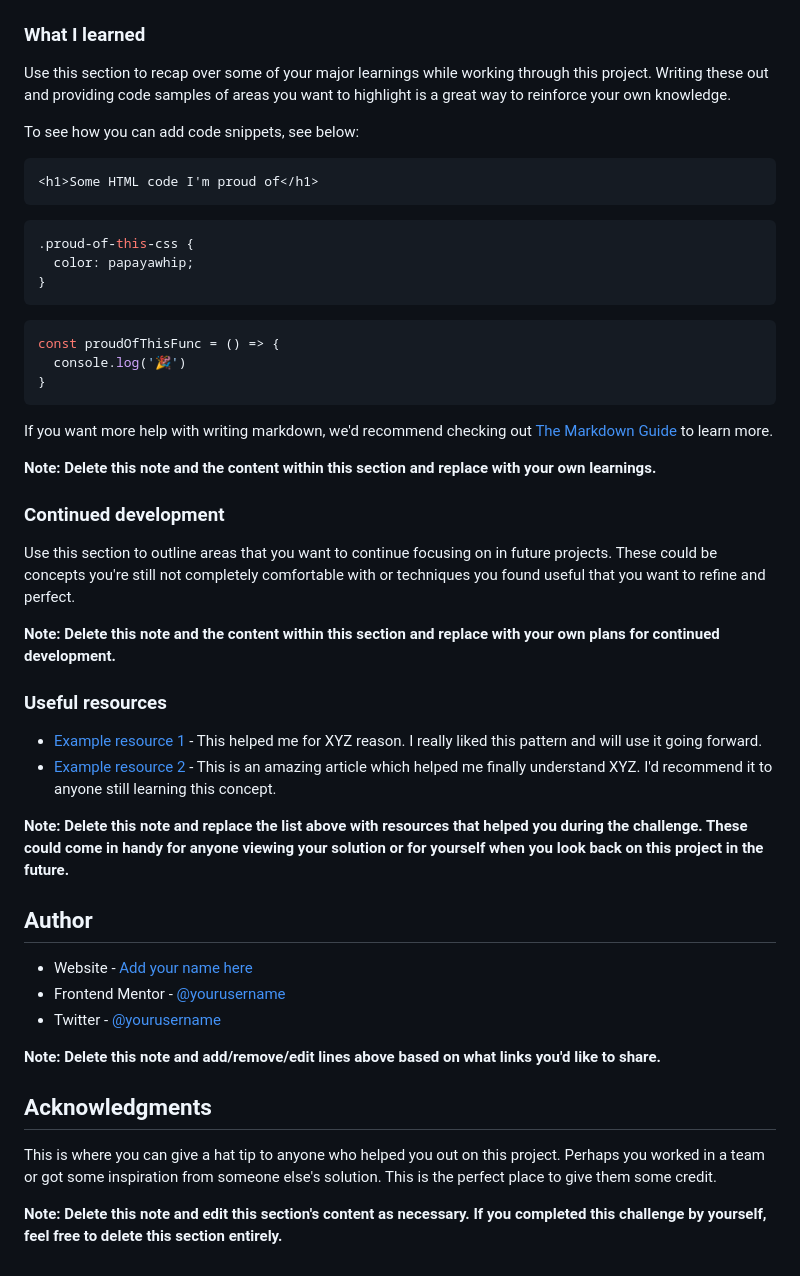
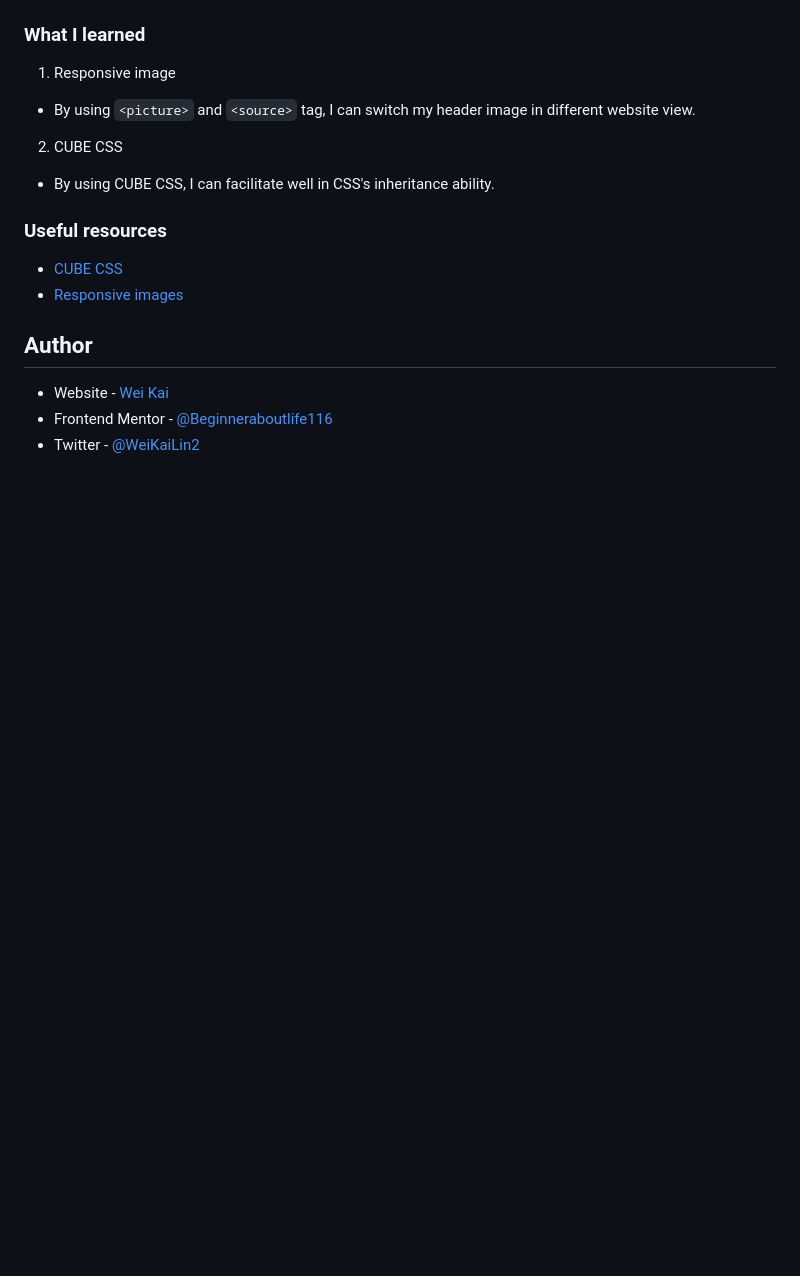
Before and after one commit to Beginneraboutlife116/stats-preview-card-component-main-frontend-mentor, a Markdown page: README.md, the part around one of its changes. GitHub-like rendering; blank space fills up the shorter version.

````diff
--- a/README.md
+++ b/README.md
@@ -62,51 +47,21 @@ Then crop/optimize/edit your image however you like, add it to your project, and
 
 ### What I learned
 
-Use this section to recap over some of your major learnings while working through this project. Writing these out and providing code samples of areas you want to highlight is a great way to reinforce your own knowledge.
+1. Responsive image
 
-To see how you can add code snippets, see below:
+- By using `<picture>` and `<source>` tag, I can switch my header image in different website view.
 
-```html
-<h1>Some HTML code I'm proud of</h1>
-```
-```css
-.proud-of-this-css {
-  color: papayawhip;
-}
-```
-```js
-const proudOfThisFunc = () => {
-  console.log('🎉')
-}
-```
+2. CUBE CSS
 
-If you want more help with writing markdown, we'd recommend checking out [The Markdown Guide](https://www.markdownguide.org/) to learn more.
-
-**Note: Delete this note and the content within this section and replace with your own learnings.**
-
-### Continued development
-
-Use this section to outline areas that you want to continue focusing on in future projects. These could be concepts you're still not completely comfortable with or techniques you found useful that you want to refine and perfect.
-
-**Note: Delete this note and the content within this section and replace with your own plans for continued development.**
+- By using CUBE CSS, I can facilitate well in CSS's inheritance ability.
 
 ### Useful resources
 
-- [Example resource 1](https://www.example.com) - This helped me for XYZ reason. I really liked this pattern and will use it going forward.
-- [Example resource 2](https://www.example.com) - This is an amazing article which helped me finally understand XYZ. I'd recommend it to anyone still learning this concept.
-
-**Note: Delete this note and replace the list above with resources that helped you during the challenge. These could come in handy for anyone viewing your solution or for yourself when you look back on this project in the future.**
+- [CUBE CSS](https://cube.fyi/)
+- [Responsive images](https://developer.mozilla.org/en-US/docs/Learn/HTML/Multimedia_and_embedding/Responsive_images)
 
 ## Author
 
-- Website - [Add your name here](https://www.your-site.com)
-- Frontend Mentor - [@yourusername](https://www.frontendmentor.io/profile/yourusername)
-- Twitter - [@yourusername](https://www.twitter.com/yourusername)
-
-**Note: Delete this note and add/remove/edit lines above based on what links you'd like to share.**
-
-## Acknowledgments
-
-This is where you can give a hat tip to anyone who helped you out on this project. Perhaps you worked in a team or got some inspiration from someone else's solution. This is the perfect place to give them some credit.
-
-**Note: Delete this note and edit this section's content as necessary. If you completed this challenge by yourself, feel free to delete this section entirely.**
+- Website - [Wei Kai](https://github.com/Beginneraboutlife116)
+- Frontend Mentor - [@Beginneraboutlife116](https://www.frontendmentor.io/profile/Beginneraboutlife116)
+- Twitter - [@WeiKaiLin2](https://twitter.com/WeiKaiLin2)
````
Also changed, not shown: other parts of README.md (+15 -30 lines), README-template.md (deleted, +0 -112 lines), style-guide.md (deleted, +0 -36 lines), screenshot/desktop.png (added), screenshot/mobile.png (added).
